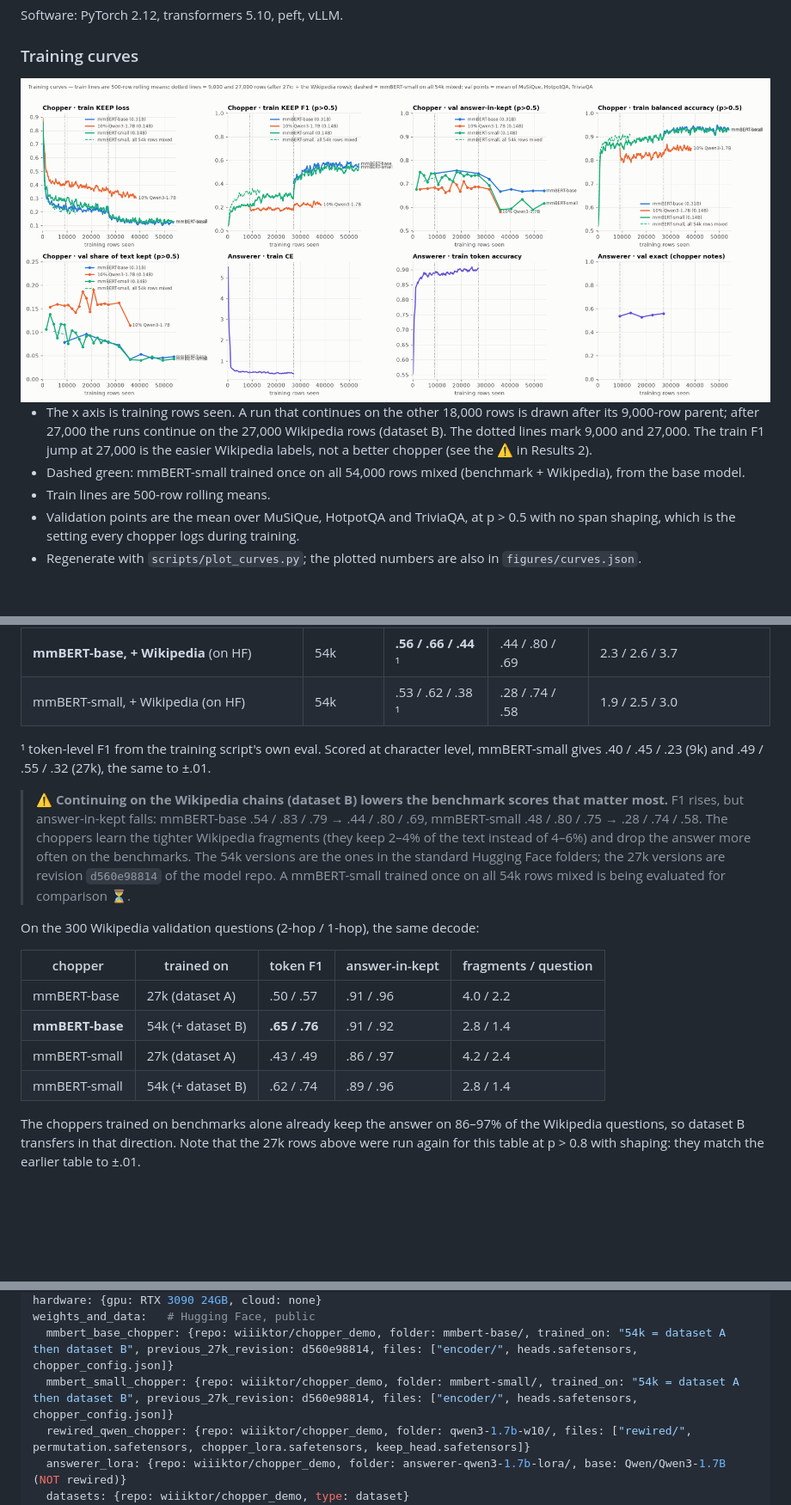
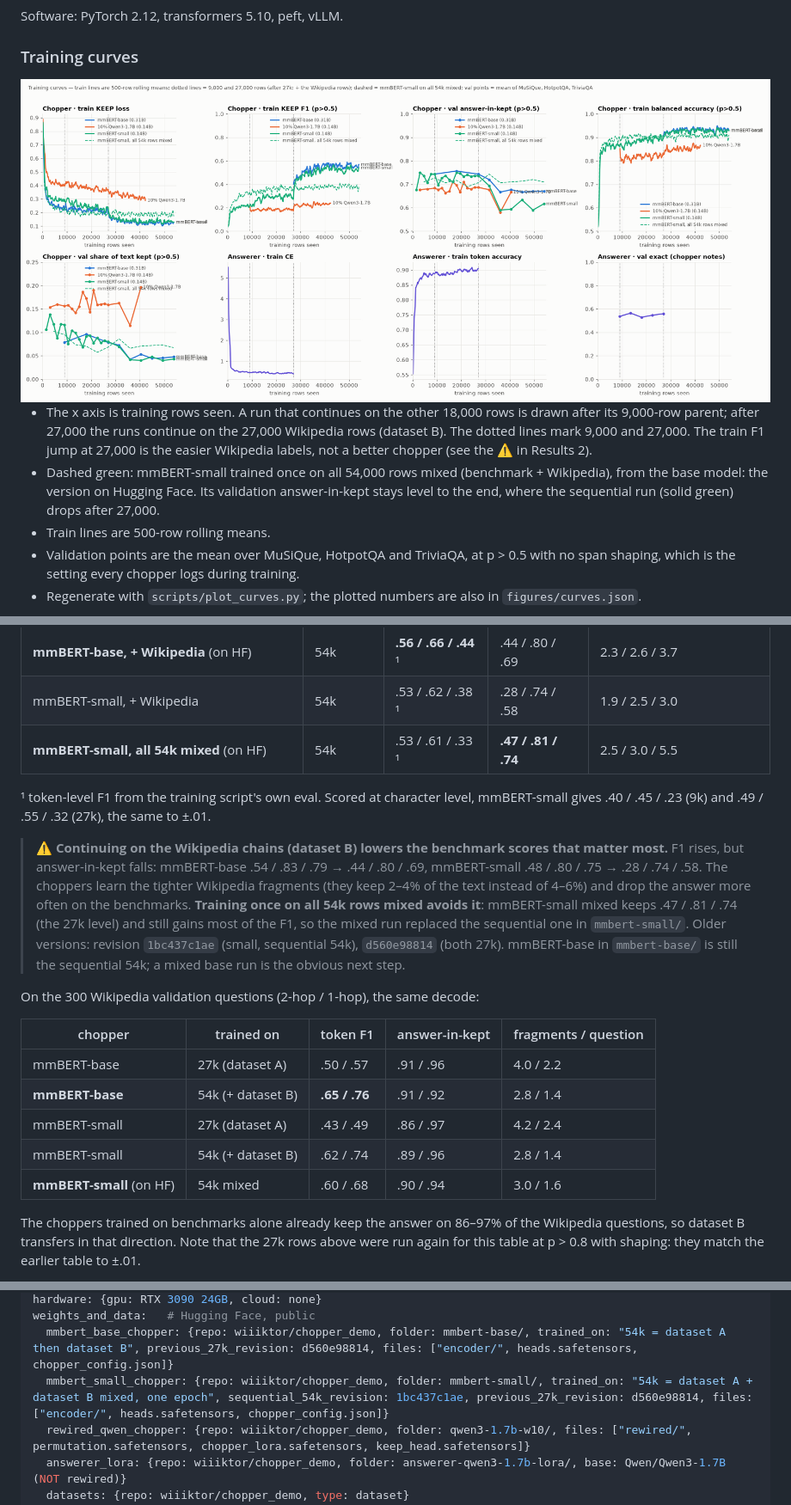
Before and after one commit to wiiiktor/chopper_demo, a Markdown page: README.md, 3 parts joined by grey strips. Shown at 86% size. Rendered like a GitHub page; pictures changed too: figures/training_curves.png; blank space fills up the shorter version.

Commit message:
mmbert-small on HF is now the mixed 54k run; results, models table and curves updated
Co-Authored-By: Claude Opus 5.5 <noreply@anthropic.com>

```diff
--- a/README.md
+++ b/README.md
@@ -274,7 +275,9 @@ Software: PyTorch 2.12, transformers 5.10, peft, vLLM.
 - The x axis is training rows seen. A run that continues on the other 18,000 rows is drawn after its 9,000-row
   parent; after 27,000 the runs continue on the 27,000 Wikipedia rows (dataset B). The dotted lines mark 9,000 and
   27,000. The train F1 jump at 27,000 is the easier Wikipedia labels, not a better chopper (see the ⚠️ in Results 2).
-- Dashed green: mmBERT-small trained once on all 54,000 rows mixed (benchmark + Wikipedia), from the base model.
+- Dashed green: mmBERT-small trained once on all 54,000 rows mixed (benchmark + Wikipedia), from the base model: the
+  version on Hugging Face. Its validation answer-in-kept stays level to the end, where the sequential run (solid green)
+  drops after 27,000.
 - Train lines are 500-row rolling means.
 - Validation points are the mean over MuSiQue, HotpotQA and TriviaQA, at p > 0.5 with no span shaping, which is the
   setting every chopper logs during training.
@@ -368,7 +371,8 @@ Decoded at p > 0.8, gaps ≤ 5 tokens merged, runs < 4 tokens dropped:
 | mmBERT-small, continued | 27k | .49 / .55 / .32 ¹ | .48 / .80 / .75 | 2.6 / 3.4 / 6.1 |
 | 10% Qwen3-1.7B, continued | 27k | .31 / .48 / .19 | .24 / .70 / .72 | 3.1 / 3.0 / 3.8 |
 | **mmBERT-base, + Wikipedia** (on HF) | 54k | **.56 / .66 / .44** ¹ | .44 / .80 / .69 | 2.3 / 2.6 / 3.7 |
-| mmBERT-small, + Wikipedia (on HF) | 54k | .53 / .62 / .38 ¹ | .28 / .74 / .58 | 1.9 / 2.5 / 3.0 |
+| mmBERT-small, + Wikipedia | 54k | .53 / .62 / .38 ¹ | .28 / .74 / .58 | 1.9 / 2.5 / 3.0 |
+| **mmBERT-small, all 54k mixed** (on HF) | 54k | .53 / .61 / .33 ¹ | **.47 / .81 / .74** | 2.5 / 3.0 / 5.5 |
 
 ¹ token-level F1 from the training script's own eval. Scored at character level, mmBERT-small gives .40 / .45 / .23
 (9k) and .49 / .55 / .32 (27k), the same to ±.01.
@@ -376,9 +380,10 @@ Decoded at p > 0.8, gaps ≤ 5 tokens merged, runs < 4 tokens dropped:
 > ⚠️ **Continuing on the Wikipedia chains (dataset B) lowers the benchmark scores that matter most.** F1 rises, but
 > answer-in-kept falls: mmBERT-base .54 / .83 / .79 → .44 / .80 / .69, mmBERT-small .48 / .80 / .75 → .28 / .74 / .58.
 > The choppers learn the tighter Wikipedia fragments (they keep 2–4% of the text instead of 4–6%) and drop the answer
-> more often on the benchmarks. The 54k versions are the ones in the standard Hugging Face folders; the 27k versions
-> are revision `d560e98814` of the model repo. A mmBERT-small trained once on all 54k rows mixed is being evaluated
-> for comparison ⏳.
+> more often on the benchmarks. **Training once on all 54k rows mixed avoids it**: mmBERT-small mixed keeps
+> .47 / .81 / .74 (the 27k level) and still gains most of the F1, so the mixed run replaced the sequential one in
+> `mmbert-small/`. Older versions: revision `1bc437c1ae` (small, sequential 54k), `d560e98814` (both 27k). mmBERT-base
+> in `mmbert-base/` is still the sequential 54k; a mixed base run is the obvious next step.
 
 On the 300 Wikipedia validation questions (2-hop / 1-hop), the same decode:
 
@@ -388,6 +393,7 @@ On the 300 Wikipedia validation questions (2-hop / 1-hop), the same decode:
 | **mmBERT-base** | 54k (+ dataset B) | **.65 / .76** | .91 / .92 | 2.8 / 1.4 |
 | mmBERT-small | 27k (dataset A) | .43 / .49 | .86 / .97 | 4.2 / 2.4 |
 | mmBERT-small | 54k (+ dataset B) | .62 / .74 | .89 / .96 | 2.8 / 1.4 |
+| **mmBERT-small** (on HF) | 54k mixed | .60 / .68 | .90 / .94 | 3.0 / 1.6 |
 
 The choppers trained on benchmarks alone already keep the answer on 86–97% of the Wikipedia questions, so dataset B
 transfers in that direction. Note that the 27k rows above were run again for this table at p > 0.8 with shaping: they
@@ -631,7 +637,7 @@ labels: {teacher: Qwen/Qwen3-14B-AWQ, sees_gold_answer: true, use: training only
 hardware: {gpu: RTX 3090 24GB, cloud: none}
 weights_and_data:   # Hugging Face, public
   mmbert_base_chopper: {repo: wiiiktor/chopper_demo, folder: mmbert-base/, trained_on: "54k = dataset A then dataset B", previous_27k_revision: d560e98814, files: ["encoder/", heads.safetensors, chopper_config.json]}
-  mmbert_small_chopper: {repo: wiiiktor/chopper_demo, folder: mmbert-small/, trained_on: "54k = dataset A then dataset B", previous_27k_revision: d560e98814, files: ["encoder/", heads.safetensors, chopper_config.json]}
+  mmbert_small_chopper: {repo: wiiiktor/chopper_demo, folder: mmbert-small/, trained_on: "54k = dataset A + dataset B mixed, one epoch", sequential_54k_revision: 1bc437c1ae, previous_27k_revision: d560e98814, files: ["encoder/", heads.safetensors, chopper_config.json]}
   rewired_qwen_chopper: {repo: wiiiktor/chopper_demo, folder: qwen3-1.7b-w10/, files: ["rewired/", permutation.safetensors, chopper_lora.safetensors, keep_head.safetensors]}
   answerer_lora: {repo: wiiiktor/chopper_demo, folder: answerer-qwen3-1.7b-lora/, base: Qwen/Qwen3-1.7B (NOT rewired)}
   datasets: {repo: wiiiktor/chopper_demo, type: dataset}
```
Also changed, not shown: other parts of README.md (+2 -1 lines), figures/training_curves_dark.png, 2 other files.
